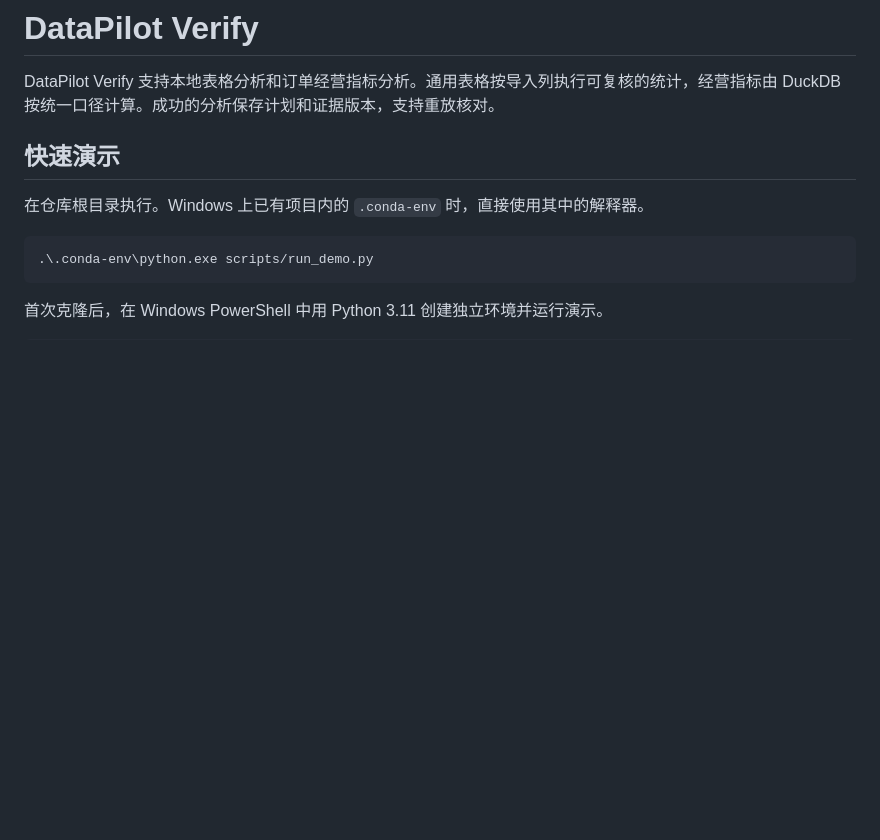
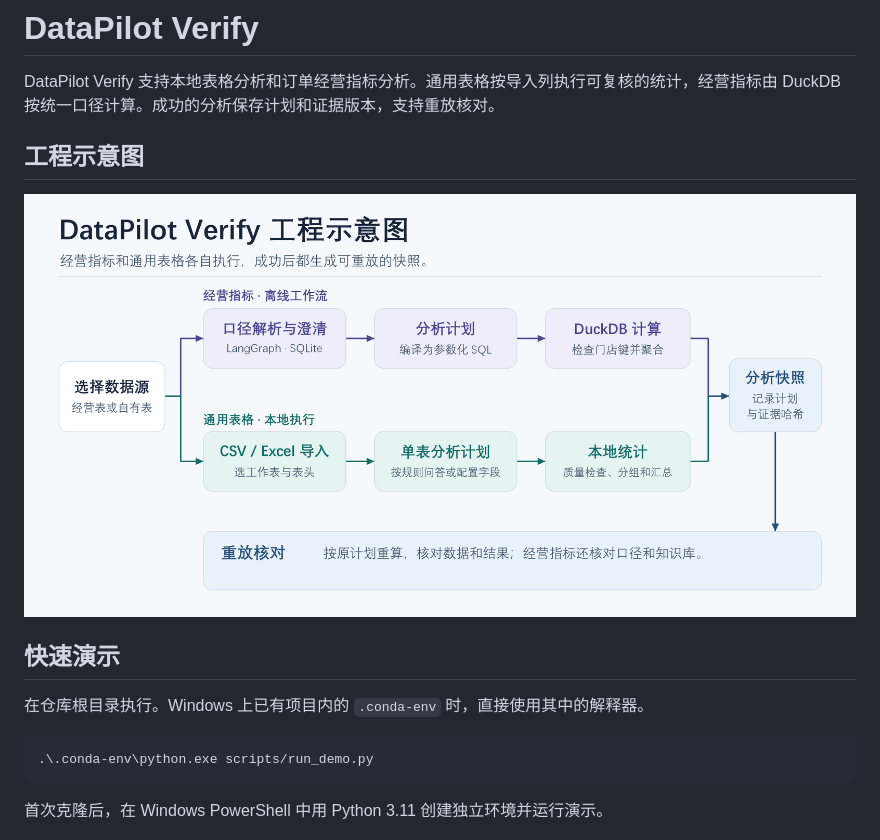
Before and after one commit to Yuudykit/datapilot-verify, a Markdown page: README.md, the part around the change. Rendered like a GitHub page; pictures changed too: docs/images/architecture.png (added); blank space fills up the shorter version.

Commit message:
docs: add architecture diagram to README

```diff
--- a/README.md
+++ b/README.md
@@ -1,6 +1,10 @@
 # DataPilot Verify
 
 DataPilot Verify 支持本地表格分析和订单经营指标分析。通用表格按导入列执行可复核的统计，经营指标由 DuckDB 按统一口径计算。成功的分析保存计划和证据版本，支持重放核对。
+
+## 工程示意图
+
+![DataPilot Verify 工程示意图](docs/images/architecture.png)
 
 ## 快速演示
 
```
